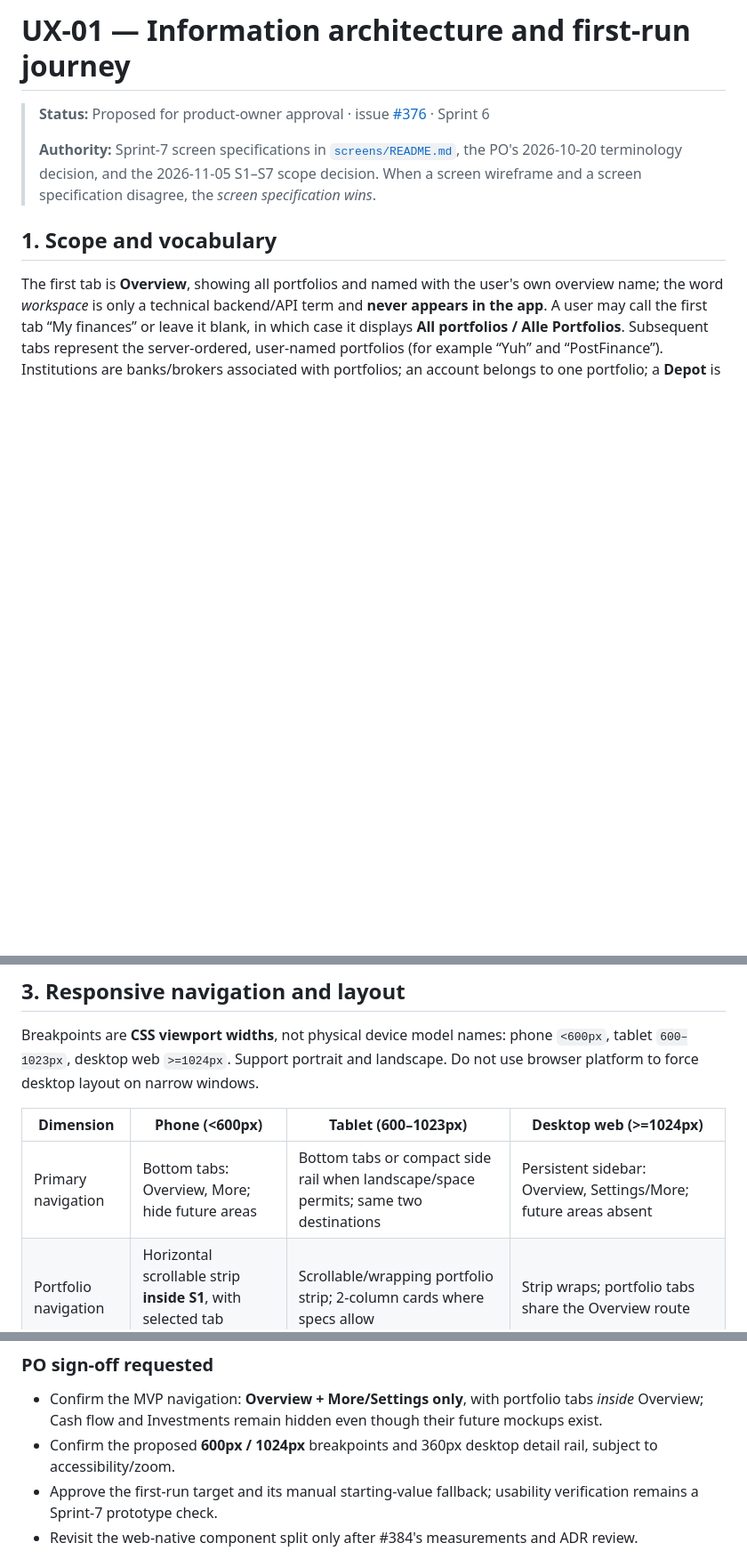
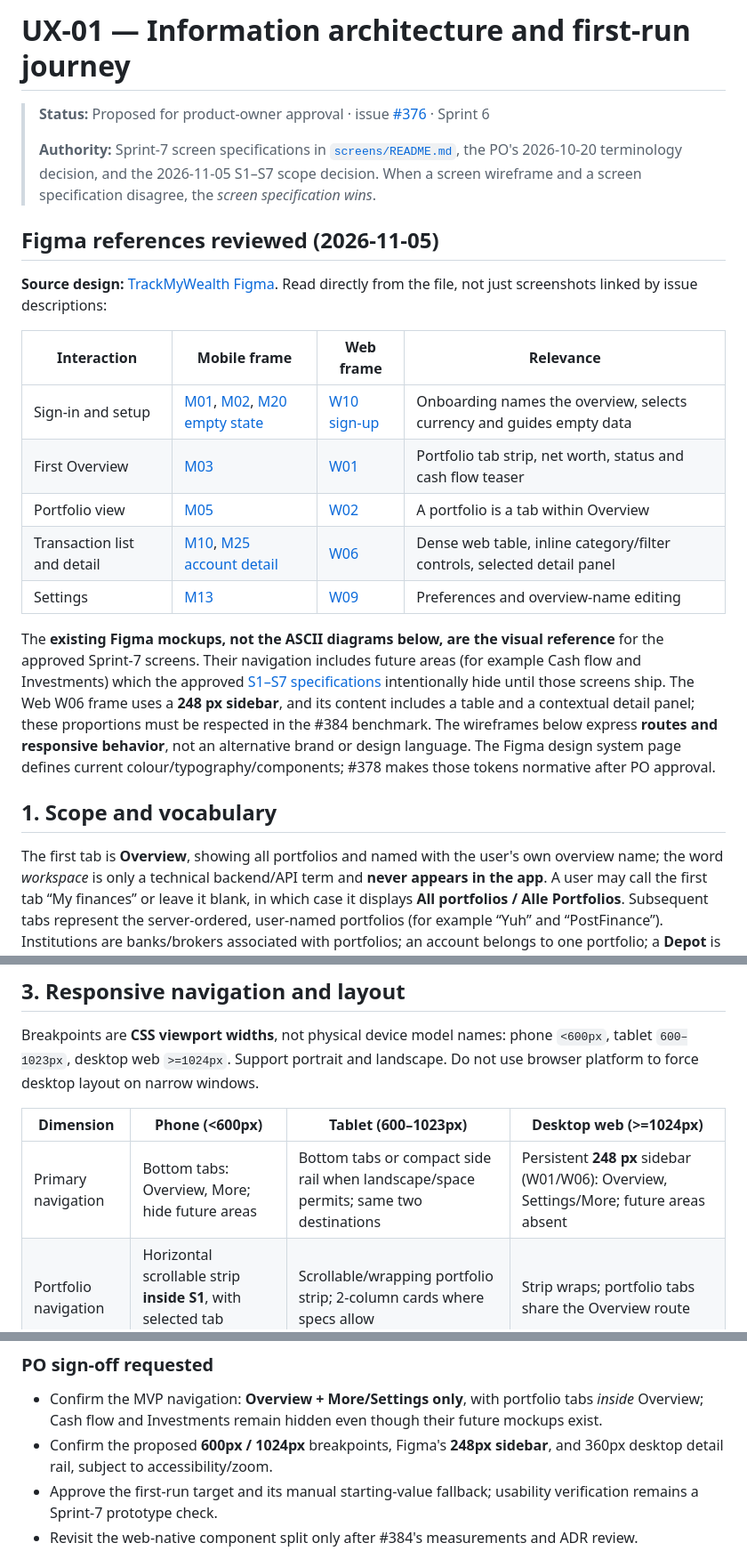
Before and after one commit to hugiFreezy0815/TrackMyWealth, a Markdown page: docs/ux/01-information-architecture.md, 3 parts joined by grey strips. Shown at 89% size. Drawn GitHub-style; blank space fills up the shorter version.

Commit message:
docs(ux): ground UX-01 architecture in verified Figma frames and navigation

```diff
--- a/docs/ux/01-information-architecture.md
+++ b/docs/ux/01-information-architecture.md
@@ -3,6 +3,28 @@
 > **Status:** Proposed for product-owner approval · issue [#376](https://github.com/hugiFreezy0815/TrackMyWealth/issues/376) · Sprint 6
 >
 > **Authority:** Sprint-7 screen specifications in [`screens/README.md`](screens/README.md), the PO's 2026-10-20 terminology decision, and the 2026-11-05 S1–S7 scope decision. When a screen wireframe and a screen specification disagree, the *screen specification wins*.
+
+## Figma references reviewed (2026-11-05)
+
+**Source design:** [TrackMyWealth Figma](https://www.figma.com/design/5iqhBoU58DIwEokRNL1Cbw/TrackMyWealth?node-id=0-1).
+Read directly from the file, not just screenshots linked by issue descriptions:
+
+| Interaction | Mobile frame | Web frame | Relevance |
+|---|---|---|---|
+| Sign-in and setup | [M01](https://www.figma.com/design/5iqhBoU58DIwEokRNL1Cbw/TrackMyWealth?node-id=21-124), [M02](https://www.figma.com/design/5iqhBoU58DIwEokRNL1Cbw/TrackMyWealth?node-id=21-209), [M20 empty state](https://www.figma.com/design/5iqhBoU58DIwEokRNL1Cbw/TrackMyWealth?node-id=91-2675) | [W10 sign-up](https://www.figma.com/design/5iqhBoU58DIwEokRNL1Cbw/TrackMyWealth?node-id=35-1516) | Onboarding names the overview, selects currency and guides empty data |
+| First Overview | [M03](https://www.figma.com/design/5iqhBoU58DIwEokRNL1Cbw/TrackMyWealth?node-id=21-295) | [W01](https://www.figma.com/design/5iqhBoU58DIwEokRNL1Cbw/TrackMyWealth?node-id=29-124) | Portfolio tab strip, net worth, status and cash flow teaser |
+| Portfolio view | [M05](https://www.figma.com/design/5iqhBoU58DIwEokRNL1Cbw/TrackMyWealth?node-id=62-2128) | [W02](https://www.figma.com/design/5iqhBoU58DIwEokRNL1Cbw/TrackMyWealth?node-id=65-2549) | A portfolio is a tab within Overview |
+| Transaction list and detail | [M10](https://www.figma.com/design/5iqhBoU58DIwEokRNL1Cbw/TrackMyWealth?node-id=25-797), [M25 account detail](https://www.figma.com/design/5iqhBoU58DIwEokRNL1Cbw/TrackMyWealth?node-id=115-2999) | [W06](https://www.figma.com/design/5iqhBoU58DIwEokRNL1Cbw/TrackMyWealth?node-id=32-1072) | Dense web table, inline category/filter controls, selected detail panel |
+| Settings | [M13](https://www.figma.com/design/5iqhBoU58DIwEokRNL1Cbw/TrackMyWealth?node-id=25-1388) | [W09](https://www.figma.com/design/5iqhBoU58DIwEokRNL1Cbw/TrackMyWealth?node-id=65-2889) | Preferences and overview-name editing |
+
+The **existing Figma mockups, not the ASCII diagrams below, are the visual reference** for
+the approved Sprint-7 screens. Their navigation includes future areas (for example Cash flow
+and Investments) which the approved [S1–S7 specifications](screens/README.md) intentionally
+hide until those screens ship. The Web W06 frame uses a **248 px sidebar**, and its content
+includes a table and a contextual detail panel; these proportions must be respected in the
+#384 benchmark. The wireframes below express **routes and responsive behavior**, not an
+alternative brand or design language. The Figma design system page defines current
+colour/typography/components; #378 makes those tokens normative after PO approval.
 
 ## 1. Scope and vocabulary
 
@@ -62,7 +84,7 @@ Breakpoints are **CSS viewport widths**, not physical device model names: phone
 
 | Dimension | Phone (<600px) | Tablet (600–1023px) | Desktop web (>=1024px) |
 |---|---|---|---|
-| Primary navigation | Bottom tabs: Overview, More; hide future areas | Bottom tabs or compact side rail when landscape/space permits; same two destinations | Persistent sidebar: Overview, Settings/More; future areas absent |
+| Primary navigation | Bottom tabs: Overview, More; hide future areas | Bottom tabs or compact side rail when landscape/space permits; same two destinations | Persistent **248 px** sidebar (W01/W06): Overview, Settings/More; future areas absent |
 | Portfolio navigation | Horizontal scrollable strip **inside S1**, with selected tab scrolled into view | Scrollable/wrapping portfolio strip; 2-column cards where specs allow | Strip wraps; portfolio tabs share the Overview route |
 | Contextual action | Prominent “+ Add portfolio” in tab strip; import within S2/S3 | Same actions, no hidden affordance | Sidebar-independent toolbar on content screens |
 | Content | One column; cards/rows stacked | One/two columns subject to screen spec; avoid squeezed tables | Main content + 360px optional detail rail; S3 transaction table uses all required columns |
@@ -208,7 +230,7 @@ The time budget for statement import assumes a **small supported file** with una
 ### PO sign-off requested
 
 - Confirm the MVP navigation: **Overview + More/Settings only**, with portfolio tabs *inside* Overview; Cash flow and Investments remain hidden even though their future mockups exist.
-- Confirm the proposed **600px / 1024px** breakpoints and 360px desktop detail rail, subject to accessibility/zoom.
+- Confirm the proposed **600px / 1024px** breakpoints, Figma's **248px sidebar**, and 360px desktop detail rail, subject to accessibility/zoom.
 - Approve the first-run target and its manual starting-value fallback; usability verification remains a Sprint-7 prototype check.
 - Revisit the web-native component split only after #384's measurements and ADR review.
 
```
